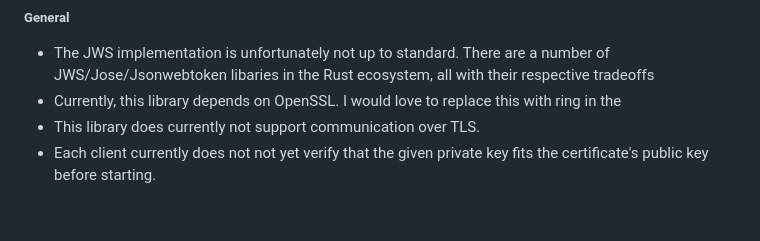
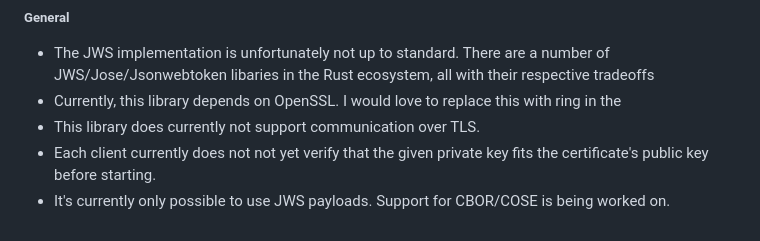
Before and after one commit to hm-seclab/open-brski, a Markdown page: README.md, the part around the change. GitHub-like rendering.

Commit message:
add cose missing to readme

```diff
--- a/README.md
+++ b/README.md
@@ -142,3 +142,4 @@ It handles `brski` related functions with an FFI layer from the `registrar-agent
 - Currently, this library depends on OpenSSL. I would love to replace this with ring in the
 - This library does currently not support communication over TLS.
 - Each client currently does not not yet verify that the given private key fits the certificate's public key before starting.
+- It's currently only possible to use JWS payloads. Support for CBOR/COSE is being worked on.
```
